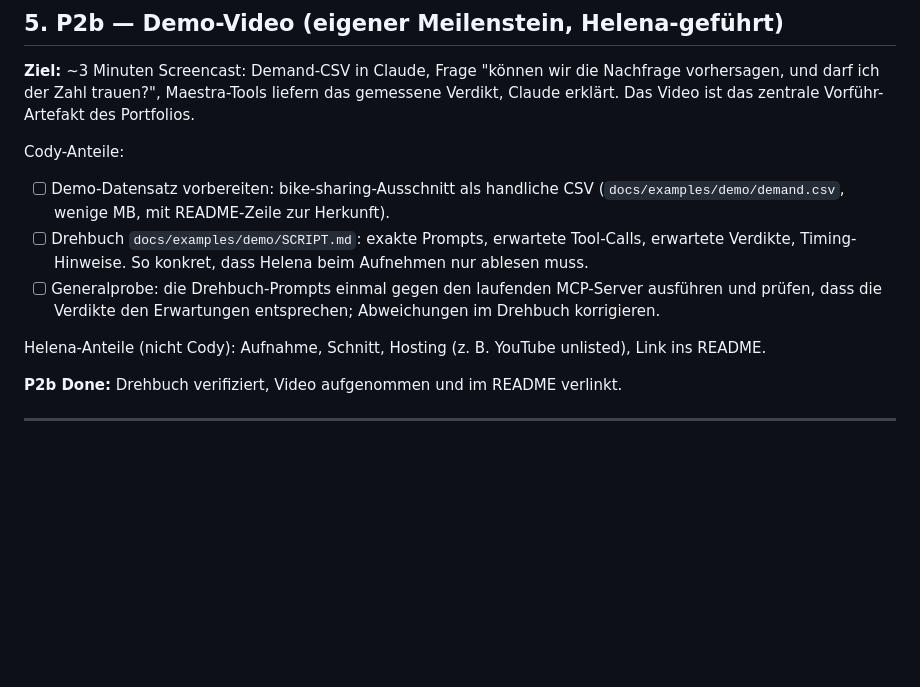
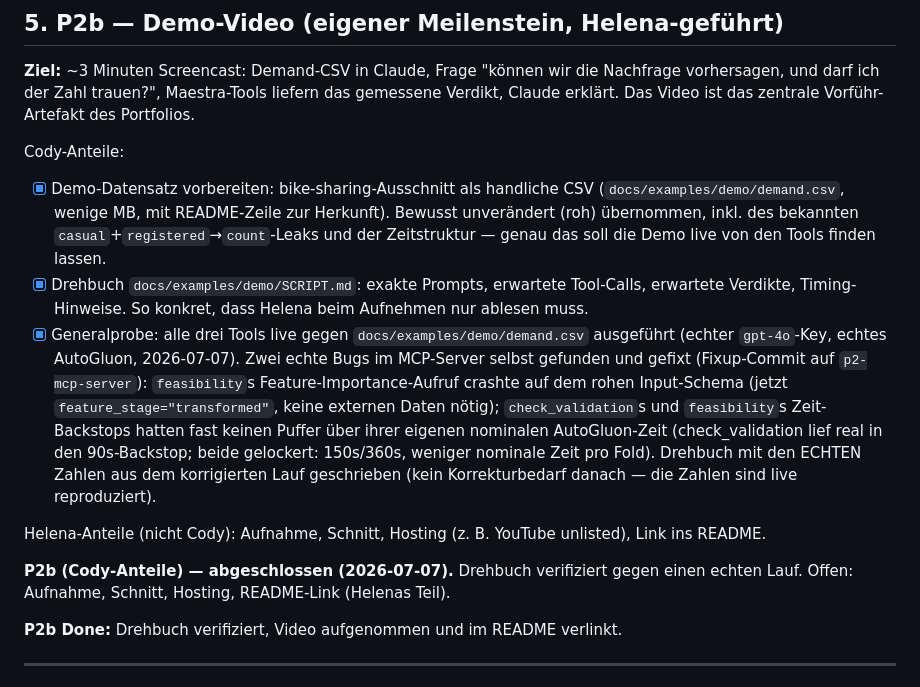
Before and after one commit to helenaschulz/maestra, a Markdown page: docs/STRATEGY_NEW.md, the part around the change. GitHub-like rendering; blank space fills up the shorter version.

```diff
--- a/docs/STRATEGY_NEW.md
+++ b/docs/STRATEGY_NEW.md
@@ -270,17 +270,29 @@ vorhersagen, und darf ich der Zahl trauen?", Maestra-Tools liefern das gemessene
 Verdikt, Claude erklärt. Das Video ist das zentrale Vorführ-Artefakt des Portfolios.
 
 Cody-Anteile:
-- [ ] Demo-Datensatz vorbereiten: bike-sharing-Ausschnitt als handliche CSV
-      (`docs/examples/demo/demand.csv`, wenige MB, mit README-Zeile zur Herkunft).
-- [ ] Drehbuch `docs/examples/demo/SCRIPT.md`: exakte Prompts, erwartete Tool-Calls,
+- [x] Demo-Datensatz vorbereiten: bike-sharing-Ausschnitt als handliche CSV
+      (`docs/examples/demo/demand.csv`, wenige MB, mit README-Zeile zur Herkunft). Bewusst
+      unverändert (roh) übernommen, inkl. des bekannten `casual`+`registered`→`count`-Leaks
+      und der Zeitstruktur — genau das soll die Demo live von den Tools finden lassen.
+- [x] Drehbuch `docs/examples/demo/SCRIPT.md`: exakte Prompts, erwartete Tool-Calls,
       erwartete Verdikte, Timing-Hinweise. So konkret, dass Helena beim Aufnehmen nur
       ablesen muss.
-- [ ] Generalprobe: die Drehbuch-Prompts einmal gegen den laufenden MCP-Server
-      ausführen und prüfen, dass die Verdikte den Erwartungen entsprechen;
-      Abweichungen im Drehbuch korrigieren.
+- [x] Generalprobe: alle drei Tools live gegen `docs/examples/demo/demand.csv` ausgeführt
+      (echter `gpt-4o`-Key, echtes AutoGluon, 2026-07-07). Zwei echte Bugs im MCP-Server
+      selbst gefunden und gefixt (Fixup-Commit auf `p2-mcp-server`): `feasibility`s
+      Feature-Importance-Aufruf crashte auf dem rohen Input-Schema (jetzt
+      `feature_stage="transformed"`, keine externen Daten nötig); `check_validation`s und
+      `feasibility`s Zeit-Backstops hatten fast keinen Puffer über ihrer eigenen nominalen
+      AutoGluon-Zeit (check_validation lief real in den 90s-Backstop; beide gelockert:
+      150s/360s, weniger nominale Zeit pro Fold). Drehbuch mit den ECHTEN Zahlen aus dem
+      korrigierten Lauf geschrieben (kein Korrekturbedarf danach — die Zahlen sind live
+      reproduziert).
 
 Helena-Anteile (nicht Cody): Aufnahme, Schnitt, Hosting (z. B. YouTube unlisted),
 Link ins README.
+
+**P2b (Cody-Anteile) — abgeschlossen (2026-07-07).** Drehbuch verifiziert gegen einen echten
+Lauf. Offen: Aufnahme, Schnitt, Hosting, README-Link (Helenas Teil).
 
 **P2b Done:** Drehbuch verifiziert, Video aufgenommen und im README verlinkt.
 
```
Also changed, not shown: docs/RESULTS.md (+30 -0 lines), 1 other file.
